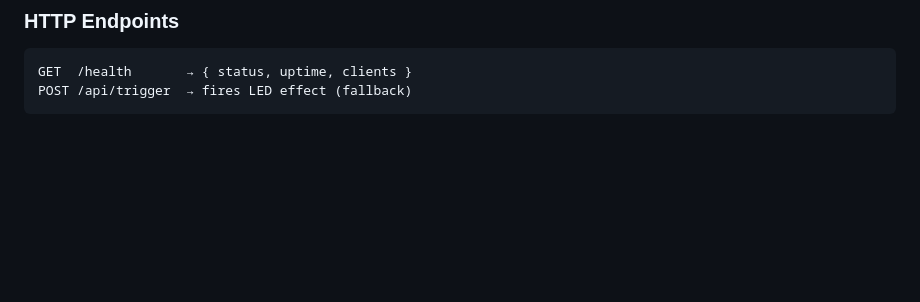
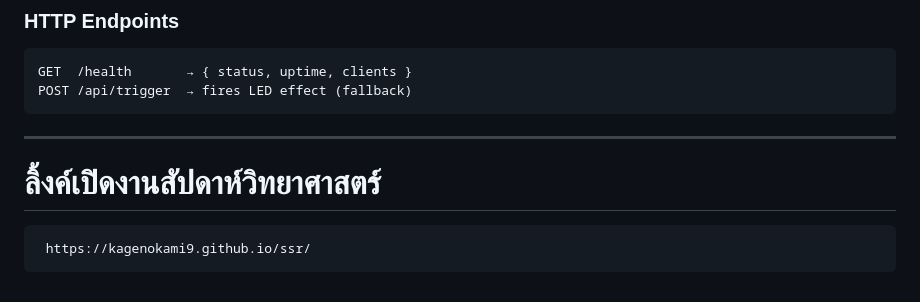
Before and after one commit to Kagenokami9/ssr, a Markdown page: README.md, the part around the change. Rendered like a GitHub page; blank space fills up the shorter version.

Commit message:
Upload Repository

````diff
--- a/README.md
+++ b/README.md
@@ -116,3 +116,10 @@ http-server . -p 8080
 GET  /health       → { status, uptime, clients }
 POST /api/trigger  → fires LED effect (fallback)
 ```
+---
+
+# ลิ้งค์เปิดงานสัปดาห์วิทยาศาสตร์
+
+```
+ https://kagenokami9.github.io/ssr/
+```
````
